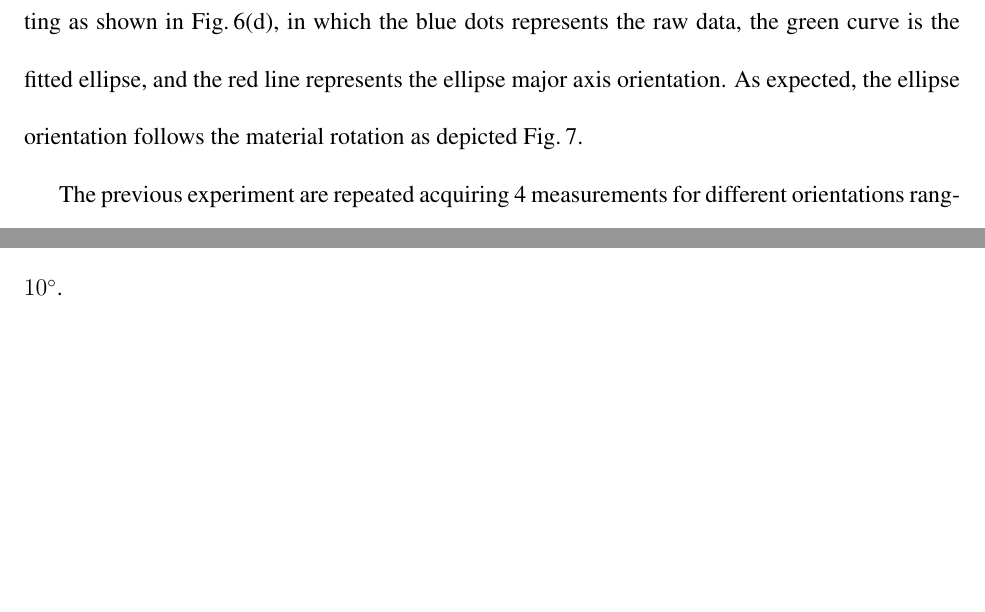
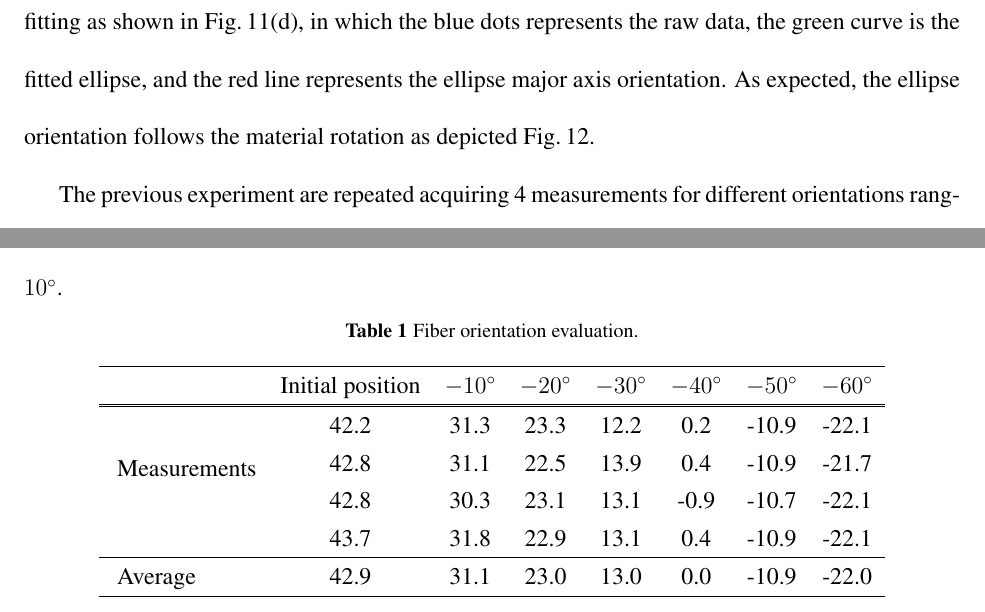
Before and after one commit to I2Cvb/spie-jei-2015, a LaTeX paper (master.tex): two parts of page 11 of 26 before the commit and two parts of page 11 of 31 after it, joined at a grey line, cut so that both start at the same text, the shorter picture padded with empty space. Compiled offline with pdfLaTeX.

Commit message:
clean version with table

```diff
--- a/master.tex
+++ b/master.tex
@@ -481,6 +481,25 @@ The previous experiment are repeated acquiring 4 measurements for different orie
 The absolute orientations are estimated and the mean and standard deviation are computed as presented in Table~\ref{tab:1}.
 The average relative orientation is equal to \SI{10.8}{\degree} with a standard deviation of \SI{1.7}{\degree} and can be compared to the step which is set to \SI{10}{\degree}.
 
+\begin{table}[h]
+  \caption{Fiber orientation evaluation.}
+  \label{tab:1}
+  \begin{center}
+    \begin{tabular}{lccccccc}
+      \hline
+      \rule[-1ex]{0pt}{3.5ex}  & Initial position & \SI{-10}{\degree} & \SI{-20}{\degree} & \SI{-30}{\degree} & \SI{-40}{\degree} & \SI{-50}{\degree} & \SI{-60}{\degree} \\
+      \hline\hline
+      \rule[-1ex]{0pt}{3.5ex}  \multirow{4}{*}{Measurements} & 42.2 & 31.3 & 23.3 & 12.2 & 0.2 & -10.9 & -22.1  \\
+      \rule[-1ex]{0pt}{3.5ex}   & 42.8 & 31.1 & 22.5 & 13.9 & 0.4 & -10.9 & -21.7  \\
+      \rule[-1ex]{0pt}{3.5ex}   & 42.8 & 30.3 & 23.1 & 13.1 & -0.9 & -10.7 & -22.1  \\
+      \rule[-1ex]{0pt}{3.5ex}   & 43.7 & 31.8 & 22.9 & 13.1 & 0.4 & -10.9 & -22.1  \\
+      \hline
+      \rule[-1ex]{0pt}{3.5ex}  Average & 42.9 & 31.1 & 23.0 & 13.0 & 0.0 & -10.9 & -22.0 \\
+      \hline
+    \end{tabular}
+  \end{center}
+\end{table}
+
 
 % \include*{content/conc/conc}
 \newpage
```
Also changed, not shown: Figure/Figure4/graph_detection_detect.tex (+1 -0 lines), master.tex (8 more changed lines).
